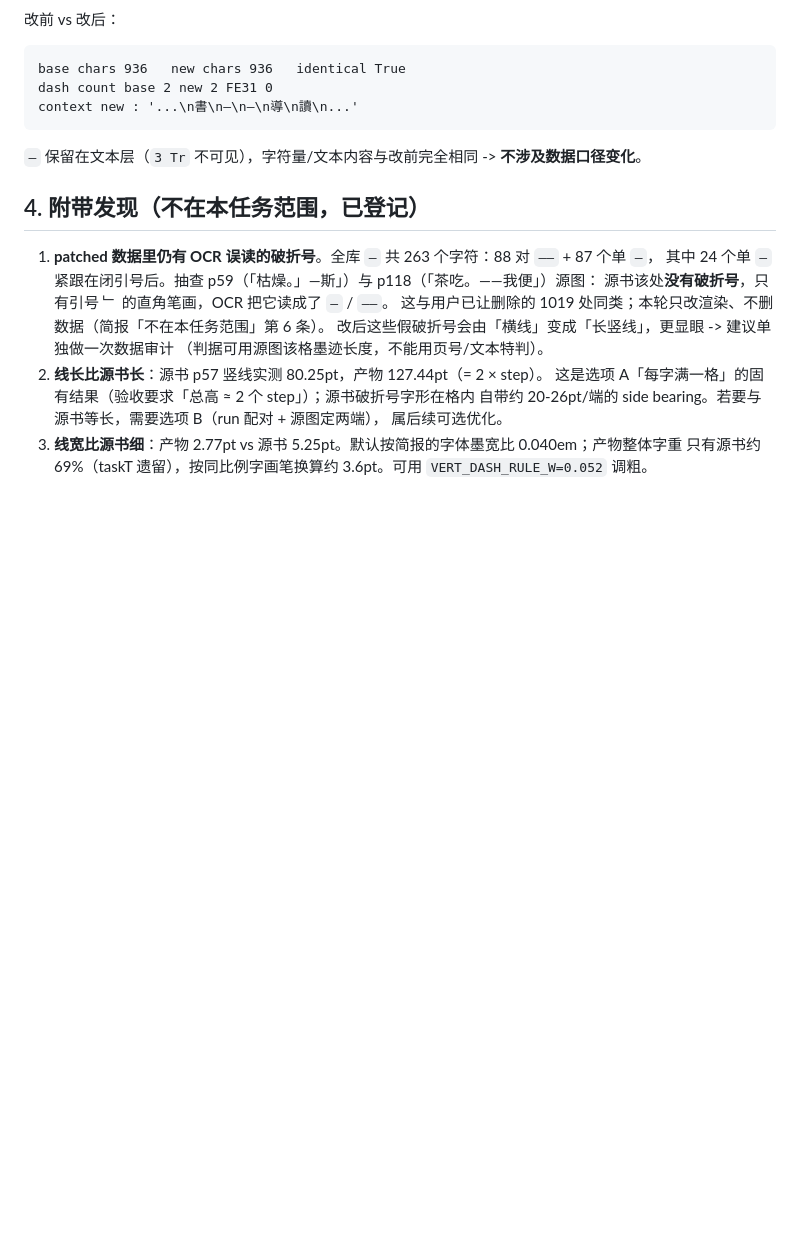
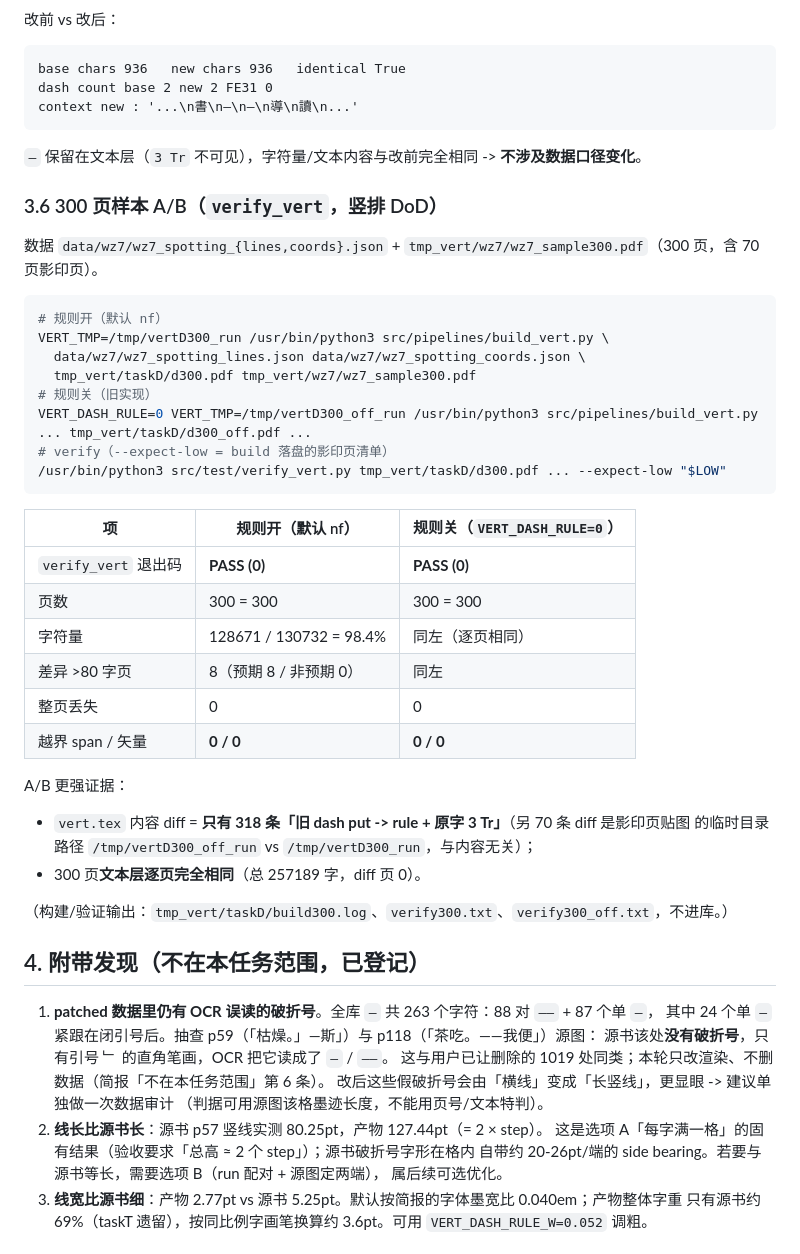
Before and after one commit to nianruye/To-Text-based-PDF, a Markdown page: docs/vert_dash_rule_report.md, the part around the change. Rendered like a GitHub page; blank space fills up the shorter version.

Commit message:
docs: taskD R1 报告收尾（CC 上一轮结束时未提交的增量）

````diff
--- a/docs/vert_dash_rule_report.md
+++ b/docs/vert_dash_rule_report.md
@@ -150,6 +150,38 @@ context new : '...\n書\n—\n—\n導\n讀\n...'
 
 `—` 保留在文本层（`3 Tr` 不可见），字符量/文本内容与改前完全相同 -> **不涉及数据口径变化**。
 
+### 3.6 300 页样本 A/B（`verify_vert`，竖排 DoD）
+
+数据 `data/wz7/wz7_spotting_{lines,coords}.json` + `tmp_vert/wz7/wz7_sample300.pdf`（300 页，含 70 页影印页）。
+
+```bash
+# 规则开（默认 nf）
+VERT_TMP=/tmp/vertD300_run /usr/bin/python3 src/pipelines/build_vert.py \
+  data/wz7/wz7_spotting_lines.json data/wz7/wz7_spotting_coords.json \
+  tmp_vert/taskD/d300.pdf tmp_vert/wz7/wz7_sample300.pdf
+# 规则关（旧实现）
+VERT_DASH_RULE=0 VERT_TMP=/tmp/vertD300_off_run /usr/bin/python3 src/pipelines/build_vert.py ... tmp_vert/taskD/d300_off.pdf ...
+# verify（--expect-low = build 落盘的影印页清单）
+/usr/bin/python3 src/test/verify_vert.py tmp_vert/taskD/d300.pdf ... --expect-low "$LOW"
+```
+
+| 项 | 规则开（默认 nf） | 规则关（`VERT_DASH_RULE=0`） |
+|---|---|---|
+| `verify_vert` 退出码 | **PASS (0)** | **PASS (0)** |
+| 页数 | 300 = 300 | 300 = 300 |
+| 字符量 | 128671 / 130732 = 98.4% | 同左（逐页相同） |
+| 差异 >80 字页 | 8（预期 8 / 非预期 0） | 同左 |
+| 整页丢失 | 0 | 0 |
+| 越界 span / 矢量 | **0 / 0** | **0 / 0** |
+
+A/B 更强证据：
+
+- `vert.tex` 内容 diff = **只有 318 条「旧 dash put -> rule + 原字 3 Tr」**（另 70 条 diff 是影印页贴图
+  的临时目录路径 `/tmp/vertD300_off_run` vs `/tmp/vertD300_run`，与内容无关）；
+- 300 页**文本层逐页完全相同**（总 257189 字，diff 页 0）。
+
+（构建/验证输出：`tmp_vert/taskD/build300.log`、`verify300.txt`、`verify300_off.txt`，不进库。）
+
 ## 4. 附带发现（不在本任务范围，已登记）
 
 1. **patched 数据里仍有 OCR 误读的破折号**。全库 `—` 共 263 个字符：88 对 `——` + 87 个单 `—`，
````
Also changed, not shown: docs/vert_taskCL2_brief.md (added, +131 -0 lines).
